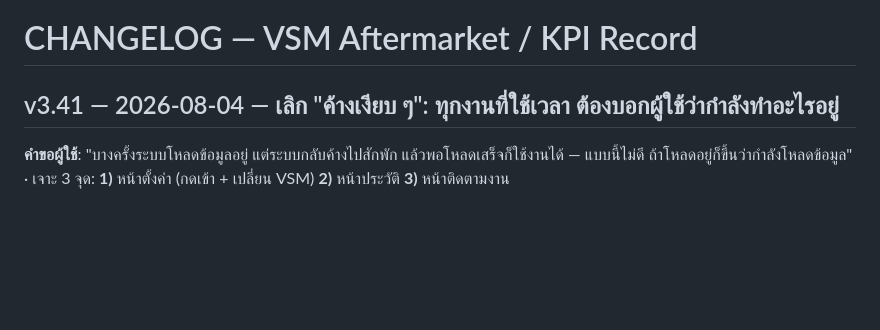
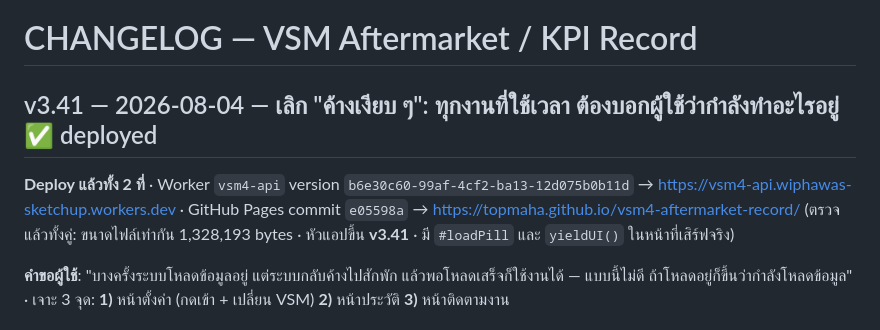
Before and after one commit to TopMaha/vsm4-aftermarket-record, a Markdown page: CHANGELOG.md, the part around the change. Rendered like a GitHub page; blank space fills up the shorter version.

Commit message:
CHANGELOG: mark v3.41 deployed (worker b6e30c60 + pages e05598a)
Co-Authored-By: Claude Opus 5 <noreply@anthropic.com>

```diff
--- a/CHANGELOG.md
+++ b/CHANGELOG.md
@@ -1,6 +1,10 @@
 # CHANGELOG — VSM Aftermarket / KPI Record
 
-## v3.41 — 2026-08-04 — เลิก "ค้างเงียบ ๆ": ทุกงานที่ใช้เวลา ต้องบอกผู้ใช้ว่ากำลังทำอะไรอยู่
+## v3.41 — 2026-08-04 — เลิก "ค้างเงียบ ๆ": ทุกงานที่ใช้เวลา ต้องบอกผู้ใช้ว่ากำลังทำอะไรอยู่  ✅ deployed
+
+**Deploy แล้วทั้ง 2 ที่** · Worker `vsm4-api` version `b6e30c60-99af-4cf2-ba13-12d075b0b11d` → https://vsm4-api.wiphawas-sketchup.workers.dev
+· GitHub Pages commit `e05598a` → https://topmaha.github.io/vsm4-aftermarket-record/
+(ตรวจแล้วทั้งคู่: ขนาดไฟล์เท่ากัน 1,328,193 bytes · หัวแอปขึ้น **v3.41** · มี `#loadPill` และ `yieldUI()` ในหน้าที่เสิร์ฟจริง)
 
 **คำขอผู้ใช้**: "บางครั้งระบบโหลดข้อมูลอยู่ แต่ระบบกลับค้างไปสักพัก แล้วพอโหลดเสร็จก็ใช้งานได้ — แบบนี้ไม่ดี
 ถ้าโหลดอยู่ก็ขึ้นว่ากำลังโหลดข้อมูล" · เจาะ 3 จุด: **1)** หน้าตั้งค่า (กดเข้า + เปลี่ยน VSM) **2)** หน้าประวัติ **3)** หน้าติดตามงาน
```
